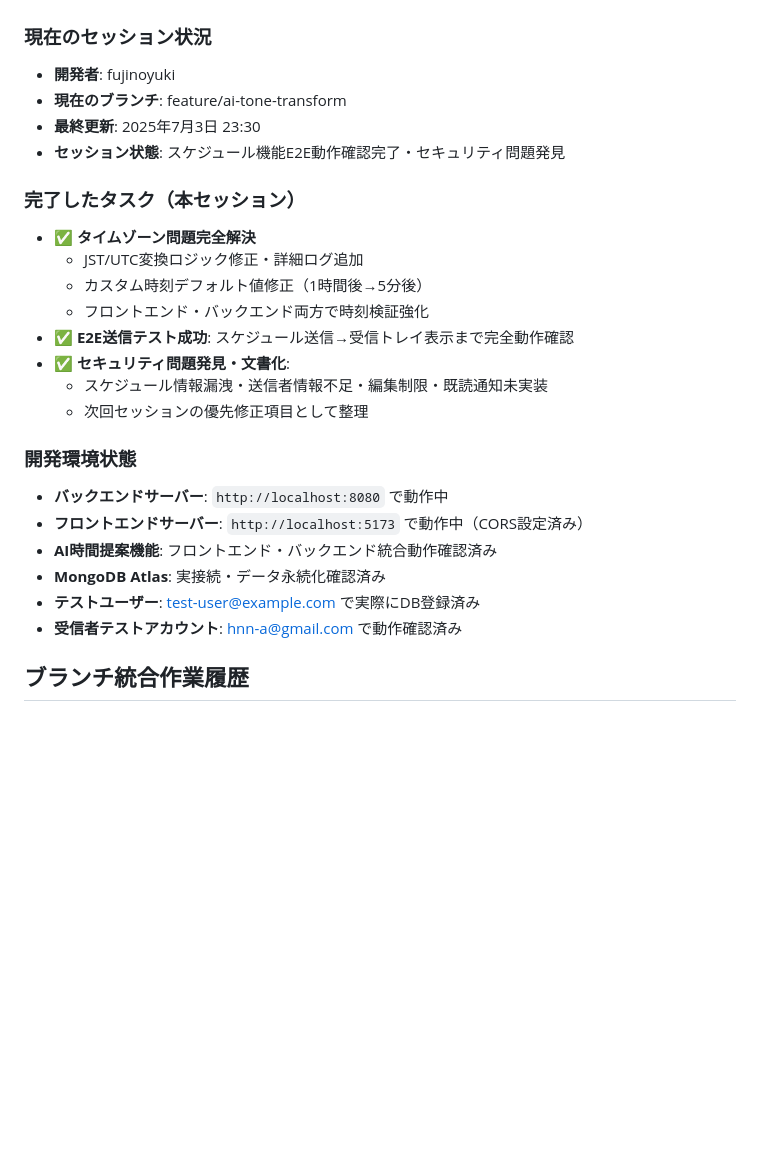
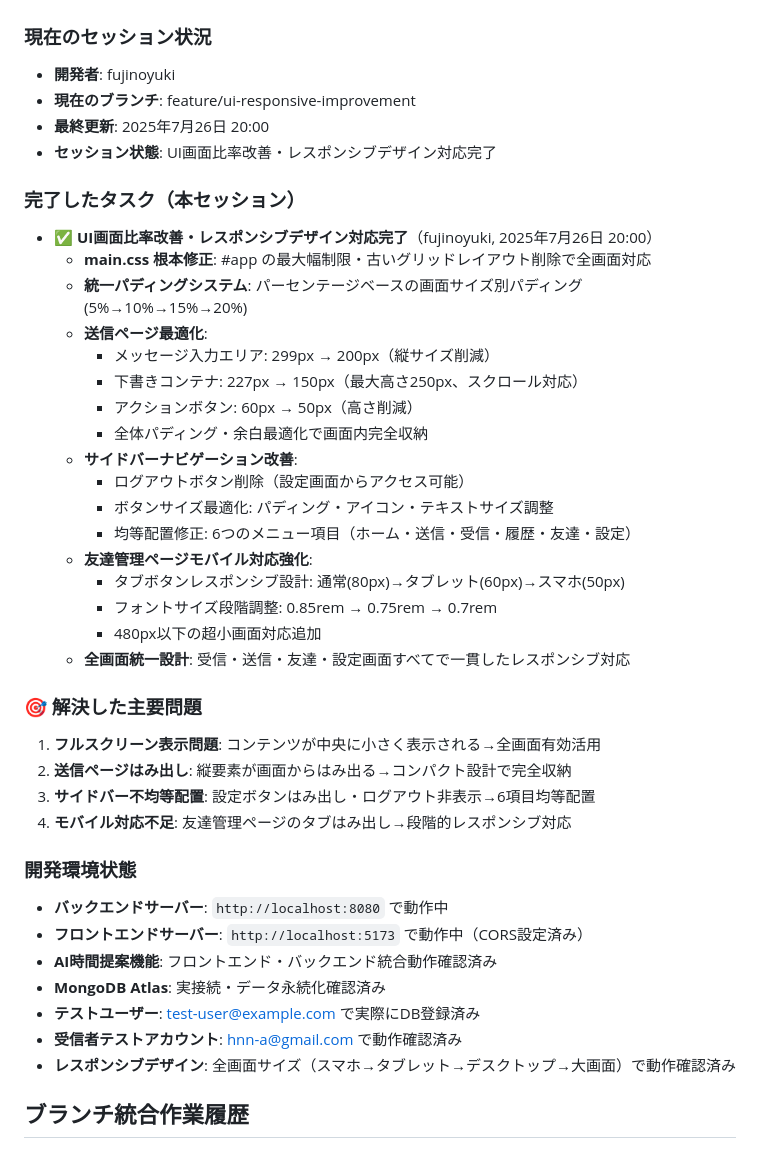
Before and after one commit to pandalize/yanwari-message, a Markdown page: CLAUDE.md, the part around the change. Drawn GitHub-style; blank space fills up the shorter version.

Commit message:
docs: CLAUDE.mdにUI画面比率改善の完了情報を追記
- レスポンシブデザイン対応の技術詳細を文書化
- 解決した主要問題（フルスクリーン・送信ページ・サイドバー・モバイル対応）
- main.css根本修正、統一パディングシステム、送信ページ最適化の詳細
- 全画面サイズでの動作確認完了を記録

🤖 Generated with [Claude Code](https://claude.ai/code)

Co-Authored-By: Claude <noreply@anthropic.com>

```diff
--- a/CLAUDE.md
+++ b/CLAUDE.md
@@ -1189,19 +1189,34 @@ Week 9: feature/message-system-integration  # 全機能統合
 
 ### 現在のセッション状況
 - **開発者**: fujinoyuki
-- **現在のブランチ**: feature/ai-tone-transform
-- **最終更新**: 2025年7月3日 23:30
-- **セッション状態**: スケジュール機能E2E動作確認完了・セキュリティ問題発見
+- **現在のブランチ**: feature/ui-responsive-improvement
+- **最終更新**: 2025年7月26日 20:00
+- **セッション状態**: UI画面比率改善・レスポンシブデザイン対応完了
 
 ### 完了したタスク（本セッション）
-- ✅ **タイムゾーン問題完全解決**
-  - JST/UTC変換ロジック修正・詳細ログ追加
-  - カスタム時刻デフォルト値修正（1時間後→5分後）
-  - フロントエンド・バックエンド両方で時刻検証強化
-- ✅ **E2E送信テスト成功**: スケジュール送信→受信トレイ表示まで完全動作確認
-- ✅ **セキュリティ問題発見・文書化**:
-  - スケジュール情報漏洩・送信者情報不足・編集制限・既読通知未実装
-  - 次回セッションの優先修正項目として整理
+- ✅ **UI画面比率改善・レスポンシブデザイン対応完了**（fujinoyuki, 2025年7月26日 20:00）
+  - **main.css 根本修正**: #app の最大幅制限・古いグリッドレイアウト削除で全画面対応
+  - **統一パディングシステム**: パーセンテージベースの画面サイズ別パディング(5%→10%→15%→20%)
+  - **送信ページ最適化**:
+    - メッセージ入力エリア: 299px → 200px（縦サイズ削減）
+    - 下書きコンテナ: 227px → 150px（最大高さ250px、スクロール対応）
+    - アクションボタン: 60px → 50px（高さ削減）
+    - 全体パディング・余白最適化で画面内完全収納
+  - **サイドバーナビゲーション改善**:
+    - ログアウトボタン削除（設定画面からアクセス可能）
+    - ボタンサイズ最適化: パディング・アイコン・テキストサイズ調整
+    - 均等配置修正: 6つのメニュー項目（ホーム・送信・受信・履歴・友達・設定）
+  - **友達管理ページモバイル対応強化**:
+    - タブボタンレスポンシブ設計: 通常(80px)→タブレット(60px)→スマホ(50px)
+    - フォントサイズ段階調整: 0.85rem → 0.75rem → 0.7rem
+    - 480px以下の超小画面対応追加
+  - **全画面統一設計**: 受信・送信・友達・設定画面すべてで一貫したレスポンシブ対応
+
+### **🎯 解決した主要問題**
+1. **フルスクリーン表示問題**: コンテンツが中央に小さく表示される→全画面有効活用
+2. **送信ページはみ出し**: 縦要素が画面からはみ出る→コンパクト設計で完全収納
+3. **サイドバー不均等配置**: 設定ボタンはみ出し・ログアウト非表示→6項目均等配置
+4. **モバイル対応不足**: 友達管理ページのタブはみ出し→段階的レスポンシブ対応
 
 ### 開発環境状態
 - **バックエンドサーバー**: `http://localhost:8080` で動作中
@@ -1210,6 +1225,7 @@ Week 9: feature/message-system-integration  # 全機能統合
 - **MongoDB Atlas**: 実接続・データ永続化確認済み
 - **テストユーザー**: test-user@example.com で実際にDB登録済み
 - **受信者テストアカウント**: hnn-a@gmail.com で動作確認済み
+- **レスポンシブデザイン**: 全画面サイズ（スマホ→タブレット→デスクトップ→大画面）で動作確認済み
 
 ## **ブランチ統合作業履歴**
 
```
